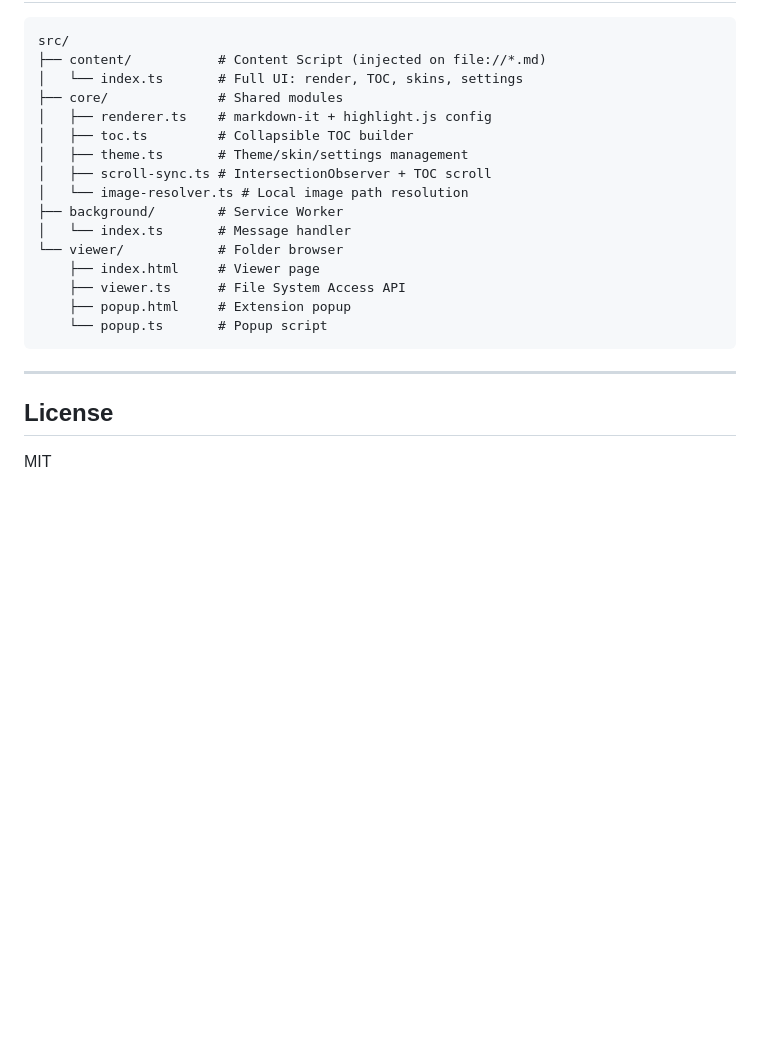
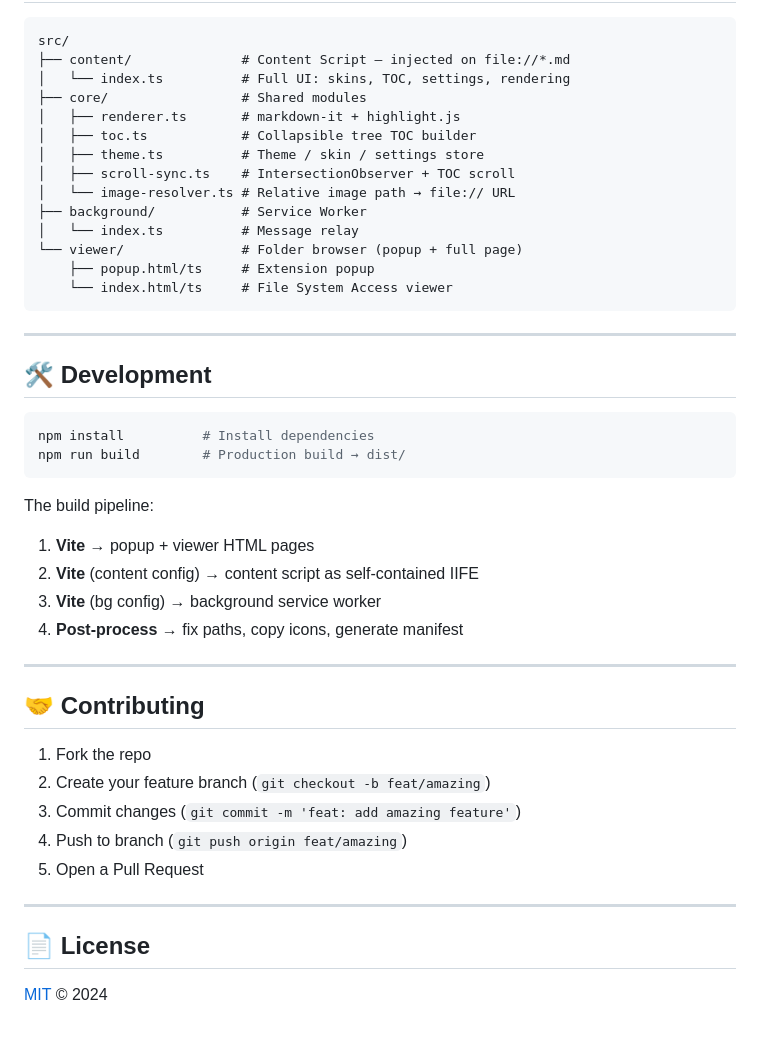
Before and after one commit to beanseedling629-hash/aiMarkdown, a Markdown page: README.md, the part around one of its changes. Rendered like a GitHub page; blank space fills up the shorter version.

````diff
--- a/README.md
+++ b/README.md
@@ -120,25 +140,48 @@ npm run build
 
 ```
 src/
-├── content/           # Content Script (injected on file://*.md)
-│   └── index.ts       # Full UI: render, TOC, skins, settings
-├── core/              # Shared modules
-│   ├── renderer.ts    # markdown-it + highlight.js config
-│   ├── toc.ts         # Collapsible TOC builder
-│   ├── theme.ts       # Theme/skin/settings management
-│   ├── scroll-sync.ts # IntersectionObserver + TOC scroll
-│   └── image-resolver.ts # Local image path resolution
-├── background/        # Service Worker
-│   └── index.ts       # Message handler
-└── viewer/            # Folder browser
-    ├── index.html     # Viewer page
-    ├── viewer.ts      # File System Access API
-    ├── popup.html     # Extension popup
-    └── popup.ts       # Popup script
+├── content/              # Content Script — injected on file://*.md
+│   └── index.ts          # Full UI: skins, TOC, settings, rendering
+├── core/                 # Shared modules
+│   ├── renderer.ts       # markdown-it + highlight.js
+│   ├── toc.ts            # Collapsible tree TOC builder
+│   ├── theme.ts          # Theme / skin / settings store
+│   ├── scroll-sync.ts    # IntersectionObserver + TOC scroll
+│   └── image-resolver.ts # Relative image path → file:// URL
+├── background/           # Service Worker
+│   └── index.ts          # Message relay
+└── viewer/               # Folder browser (popup + full page)
+    ├── popup.html/ts     # Extension popup
+    └── index.html/ts     # File System Access viewer
 ```
 
 ---
 
-## License
+## 🛠️ Development
 
-MIT
+```bash
+npm install          # Install dependencies
+npm run build        # Production build → dist/
+```
+
+The build pipeline:
+1. **Vite** → popup + viewer HTML pages
+2. **Vite** (content config) → content script as self-contained IIFE
+3. **Vite** (bg config) → background service worker
+4. **Post-process** → fix paths, copy icons, generate manifest
+
+---
+
+## 🤝 Contributing
+
+1. Fork the repo
+2. Create your feature branch (`git checkout -b feat/amazing`)
+3. Commit changes (`git commit -m 'feat: add amazing feature'`)
+4. Push to branch (`git push origin feat/amazing`)
+5. Open a Pull Request
+
+---
+
+## 📄 License
+
+[MIT](LICENSE) © 2024
````
Also changed, not shown: other parts of README.md (+106 -86 lines).
